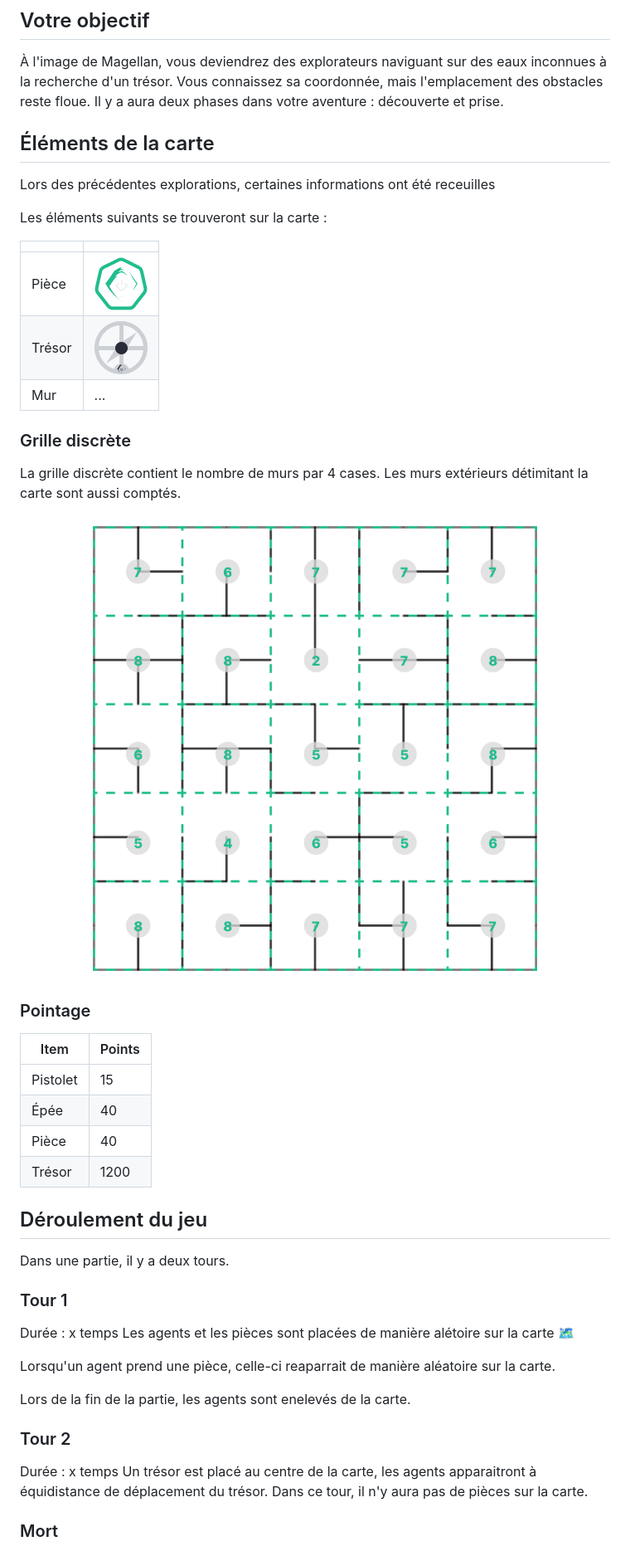
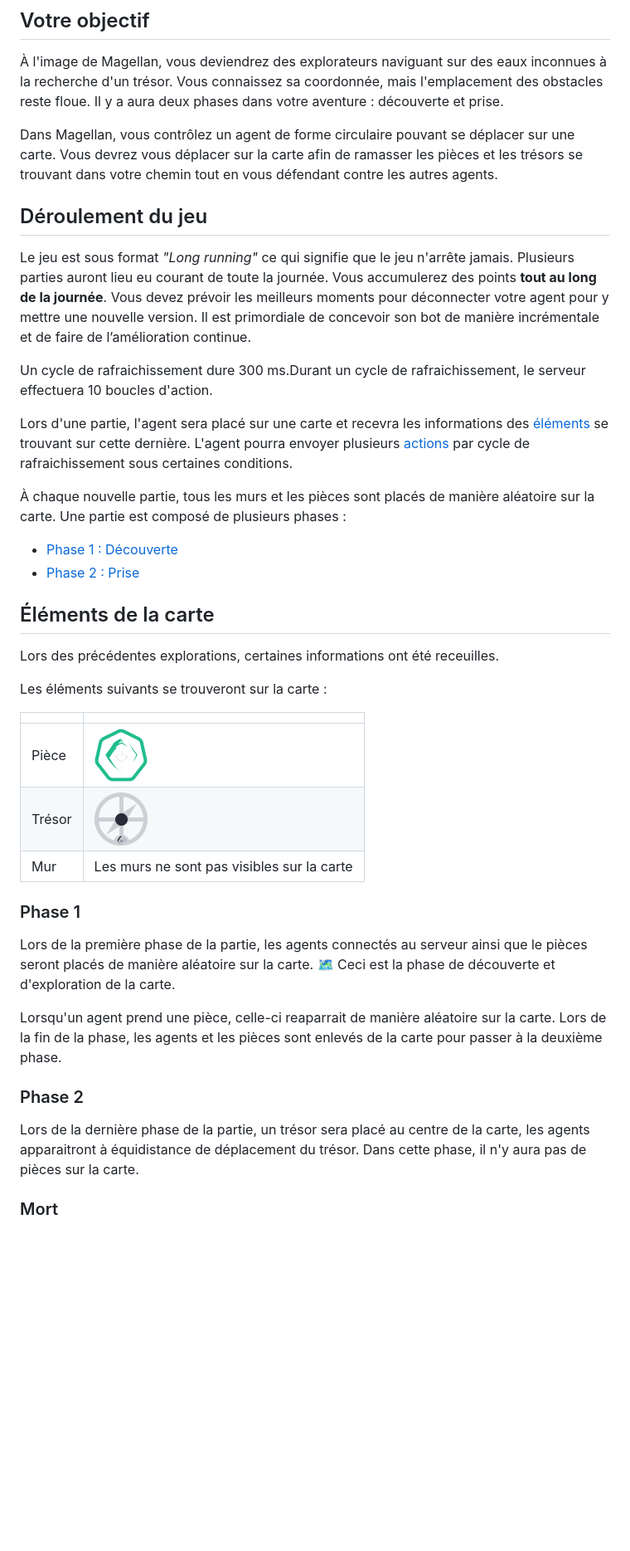
Before and after one commit to Capucinoxx/jdis-games-2024, a Markdown page: starter-packs/README_fr.md, the part around one of its changes. Shown at 83% size. Rendered like a GitHub page; blank space fills up the shorter version.

```diff
--- a/starter-packs/README_fr.md
+++ b/starter-packs/README_fr.md
@@ -10,10 +10,23 @@ Imaginez-vous au début du 16e siècle, une époque où les cartes du monde éta
 
 À l'image de Magellan, vous deviendrez des explorateurs naviguant sur des eaux inconnues à la recherche d'un trésor. Vous connaissez sa coordonnée, mais l'emplacement des obstacles reste floue. Il y a aura deux phases dans votre aventure : découverte et prise.
 
+Dans Magellan, vous contrôlez un agent de forme circulaire pouvant se déplacer sur une carte. Vous devrez vous déplacer sur la carte afin de ramasser les pièces et les trésors se trouvant dans votre chemin tout en vous défendant contre les autres agents.
+
+## Déroulement du jeu
+
+Le jeu est sous format _"Long running"_ ce qui signifie que le jeu n'arrête jamais. Plusieurs parties auront lieu eu courant de toute la journée. Vous accumulerez des points **tout au long de la journée**. Vous devez prévoir les meilleurs moments pour déconnecter votre agent pour y mettre une nouvelle version. Il est primordiale de concevoir son bot de manière incrémentale et de faire de l’amélioration continue.
+
+Un cycle de rafraichissement dure 300 ms.Durant un cycle de rafraichissement, le serveur effectuera 10 boucles d'action.
+
+Lors d'une partie, l'agent sera placé sur une carte et recevra les informations des [éléments](#éléments-de-la-carte) se trouvant sur cette dernière. L'agent pourra envoyer plusieurs [actions](#actions) par cycle de rafraichissement sous certaines conditions.
+
+À chaque nouvelle partie, tous les murs et les pièces sont placés de manière aléatoire sur la carte. Une partie est composé de plusieurs phases :
+- [Phase 1 : Découverte](#phase-1)
+- [Phase 2 : Prise](#phase-2)
+
 ## Éléments de la carte
 
-Lors des précédentes explorations, certaines informations ont été receuilles
-
+Lors des précédentes explorations, certaines informations ont été receuilles.
 
 Les éléments suivants se trouveront sur la carte :
 
@@ -21,44 +34,18 @@ Les éléments suivants se trouveront sur la carte :
 | ------ | ------------------------------------------- |
 | Pièce  | ![image](/starter-packs/docs/coin.png)      |
 | Trésor | ![image](/starter-packs/docs/astrolab2.png) |
-| Mur    | ...                                         |
+| Mur    | Les murs ne sont pas visibles sur la carte  |
 
+### Phase 1
 
-
-### Grille discrète
-
-La grille discrète contient le nombre de murs par 4 cases. Les murs extérieurs détimitant la carte sont aussi comptés.
-
-<div align="center">
-  <img width="1000" alt="logo" src="./docs/grille_murs.png">
-</div>
-
-### Pointage
-
-| Item       | Points |
-| ---------- | ------ |
-| Pistolet   | 15     |
-| Épée       | 40     |
-| Pièce      | 40     |
-| Trésor     | 1200   |
-
-## Déroulement du jeu
-
-Dans une partie, il y a deux tours.
-
-### Tour 1
-
-Durée : x temps
-Les agents et les pièces sont placées de manière alétoire sur la carte 🗺️
+Lors de la première phase de la partie, les agents connectés au serveur ainsi que le pièces seront placés de manière aléatoire sur la carte. 🗺️ Ceci est la phase de découverte et d'exploration de la carte.
 
 Lorsqu'un agent prend une pièce, celle-ci reaparrait de manière aléatoire sur la carte.
+Lors de la fin de la phase, les agents et les pièces sont enlevés de la carte pour passer à la deuxième phase.
 
-Lors de la fin de la partie, les agents sont enelevés de la carte.
+### Phase 2
 
-### Tour 2
-
-Durée : x temps
-Un trésor est placé au centre de la carte, les agents apparaitront à équidistance de déplacement du trésor. Dans ce tour, il n'y aura pas de pièces sur la carte.
+Lors de la dernière phase de la partie, un trésor sera placé au centre de la carte, les agents apparaitront à équidistance de déplacement du trésor. Dans cette phase, il n'y aura pas de pièces sur la carte.
 
 ### Mort
 
```
Also changed, not shown: other parts of starter-packs/README_fr.md (+34 -12 lines).
